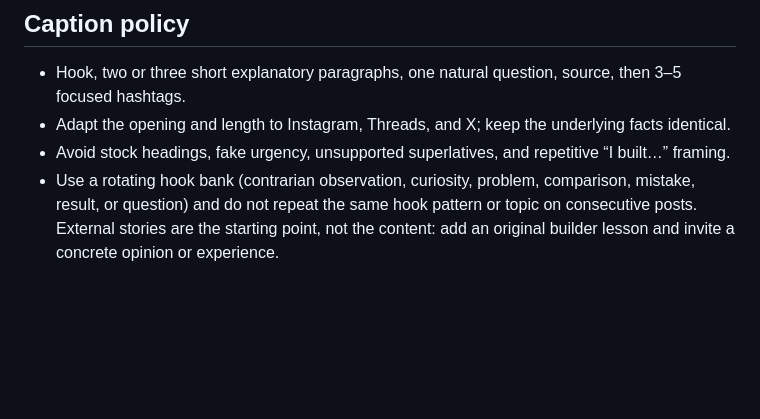
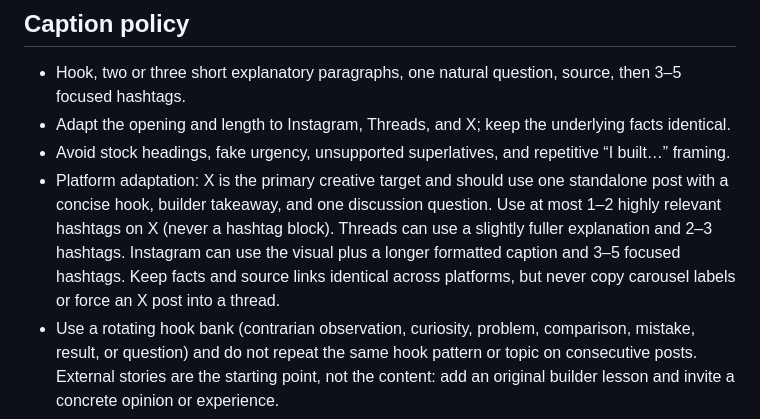
Before and after one commit to zhiyao92/deploy-studio-landing, a Markdown page: social-media-automation/config/kelvintanzy-strategy.md, the part around the change. GitHub-like rendering; blank space fills up the shorter version.

Commit message:
Adapt KelvinTanZY content per platform

```diff
--- a/social-media-automation/config/kelvintanzy-strategy.md
+++ b/social-media-automation/config/kelvintanzy-strategy.md
@@ -57,6 +57,13 @@ publish filler merely to satisfy the percentage target.
 - Hook, two or three short explanatory paragraphs, one natural question, source, then 3–5 focused hashtags.
 - Adapt the opening and length to Instagram, Threads, and X; keep the underlying facts identical.
 - Avoid stock headings, fake urgency, unsupported superlatives, and repetitive “I built…” framing.
+- Platform adaptation: X is the primary creative target and should use one
+  standalone post with a concise hook, builder takeaway, and one discussion
+  question. Use at most 1–2 highly relevant hashtags on X (never a hashtag block).
+  Threads can use a slightly fuller explanation and 2–3 hashtags. Instagram can
+  use the visual plus a longer formatted caption and 3–5 focused hashtags. Keep
+  facts and source links identical across platforms, but never copy carousel
+  labels or force an X post into a thread.
 - Use a rotating hook bank (contrarian observation, curiosity, problem, comparison,
   mistake, result, or question) and do not repeat the same hook pattern or topic
   on consecutive posts. External stories are the starting point, not the content:
```
